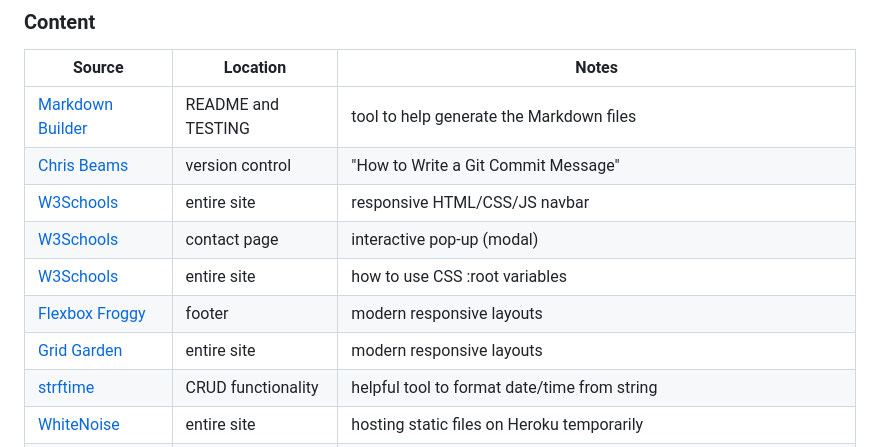
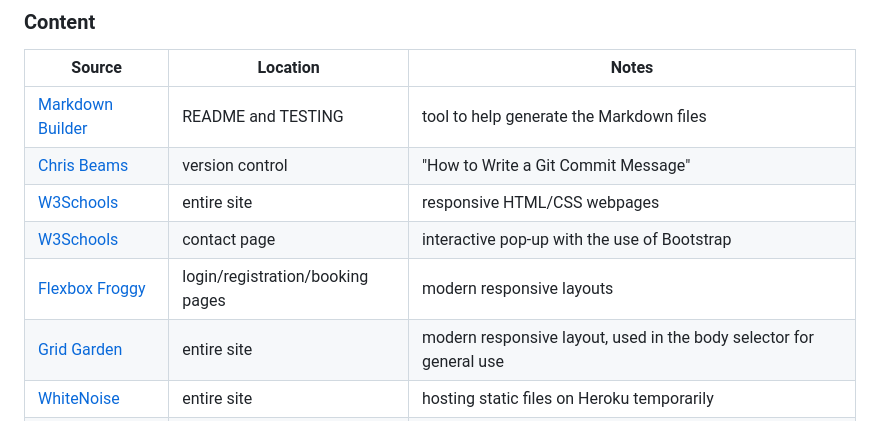
Before and after one commit to conor-timmis/Michelangelo, a Markdown page: README.md, the part around the change. Drawn GitHub-style.

Commit message:
Change to Content table for accuracy

```diff
--- a/README.md
+++ b/README.md
@@ -466,12 +466,10 @@ I have not noticed any differences between local (Gitpod) to the deployed versio
 | --- | --- | --- |
 | [Markdown Builder](https://tim.2bn.dev/markdown-builder) | README and TESTING | tool to help generate the Markdown files |
 | [Chris Beams](https://chris.beams.io/posts/git-commit) | version control | "How to Write a Git Commit Message" |
-| [W3Schools](https://www.w3schools.com/howto/howto_js_topnav_responsive.asp) | entire site | responsive HTML/CSS/JS navbar |
-| [W3Schools](https://www.w3schools.com/howto/howto_css_modals.asp) | contact page | interactive pop-up (modal) |
-| [W3Schools](https://www.w3schools.com/css/css3_variables.asp) | entire site | how to use CSS :root variables |
-| [Flexbox Froggy](https://flexboxfroggy.com/) | footer | modern responsive layouts |
-| [Grid Garden](https://cssgridgarden.com) | entire site | modern responsive layouts |
-| [strftime](https://strftime.org) | CRUD functionality | helpful tool to format date/time from string |
+| [W3Schools](https://www.w3schools.com/howto/howto_js_topnav_responsive.asp) | entire site | responsive HTML/CSS webpages |
+| [W3Schools](https://www.w3schools.com/howto/howto_css_modals.asp) | contact page | interactive pop-up with the use of Bootstrap |
+| [Flexbox Froggy](https://flexboxfroggy.com/) | login/registration/booking pages | modern responsive layouts |
+| [Grid Garden](https://cssgridgarden.com) | entire site | modern responsive layout, used in the body selector for general use |
 | [WhiteNoise](http://whitenoise.evans.io) | entire site | hosting static files on Heroku temporarily |
 | [StackOverflow](https://stackoverflow.com/questions/74699339/django-crud-functionality-edit-profile-details) | for booking pages | helped with structuring my meta classes and CRUD functionality
 | [StackOverflow](https://stackoverflow.com/questions/71163476/processing-a-django-form) | template structure | for structuring the forms to be placed into html templates with django's templating tags
```
